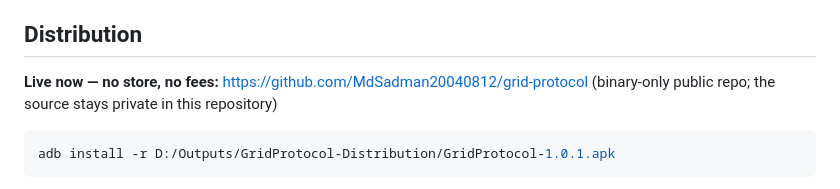
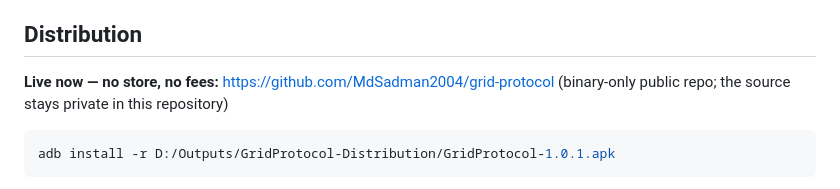
Before and after one commit to MdSadman2004/tron-ares, a Markdown page: README.md, the part around the change. Drawn GitHub-style.

Commit message:
Links: point at github.com/MdSadman2004 (account migration)

````diff
--- a/README.md
+++ b/README.md
@@ -132,7 +132,7 @@ and keeps the map edge from ending your run.
 
 ## Distribution
 
-**Live now — no store, no fees:** https://github.com/MdSadman20040812/grid-protocol
+**Live now — no store, no fees:** https://github.com/MdSadman2004/grid-protocol
 (binary-only public repo; the source stays private in this repository)
 
 ```bash
````
